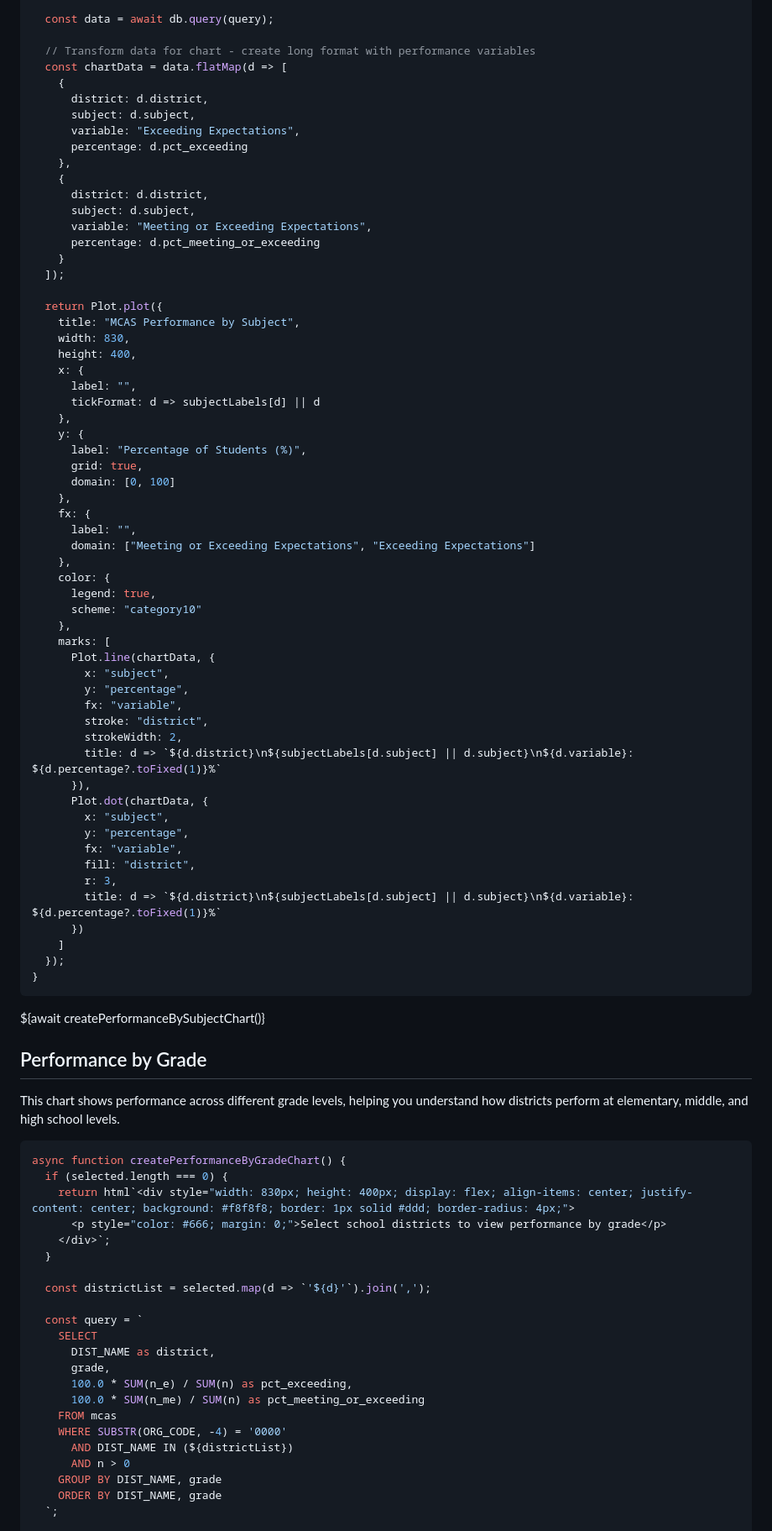
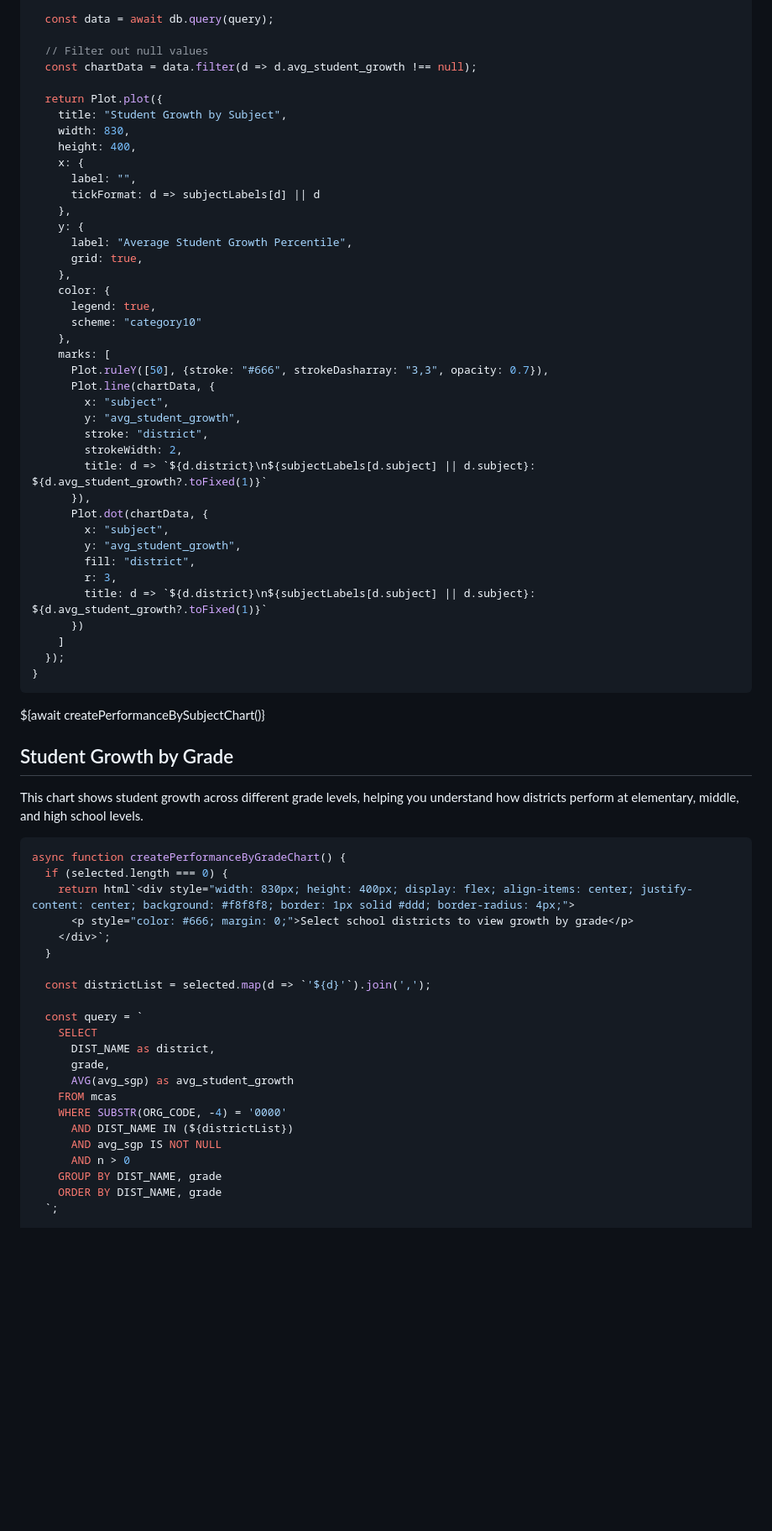
Before and after one commit to amarder/locovote, a Markdown page: frontend/src/school-districts.md, the part around one of its changes. Shown at 84% size. Rendered like a GitHub page; blank space fills up the shorter version.

````diff
--- a/frontend/src/school-districts.md
+++ b/frontend/src/school-districts.md
@@ -226,24 +209,11 @@ async function createPerformanceBySubjectChart() {
 
   const data = await db.query(query);
 
-  // Transform data for chart - create long format with performance variables
-  const chartData = data.flatMap(d => [
-    {
-      district: d.district,
-      subject: d.subject,
-      variable: "Exceeding Expectations",
-      percentage: d.pct_exceeding
-    },
-    {
-      district: d.district,
-      subject: d.subject,
-      variable: "Meeting or Exceeding Expectations",
-      percentage: d.pct_meeting_or_exceeding
-    }
-  ]);
+  // Filter out null values
+  const chartData = data.filter(d => d.avg_student_growth !== null);
 
   return Plot.plot({
-    title: "MCAS Performance by Subject",
+    title: "Student Growth by Subject",
     width: 830,
     height: 400,
     x: {
@@ -251,34 +221,28 @@ async function createPerformanceBySubjectChart() {
       tickFormat: d => subjectLabels[d] || d
     },
     y: {
-      label: "Percentage of Students (%)",
+      label: "Average Student Growth Percentile",
       grid: true,
-      domain: [0, 100]
-    },
-    fx: {
-      label: "",
-      domain: ["Meeting or Exceeding Expectations", "Exceeding Expectations"]
     },
     color: {
       legend: true,
       scheme: "category10"
     },
     marks: [
+      Plot.ruleY([50], {stroke: "#666", strokeDasharray: "3,3", opacity: 0.7}),
       Plot.line(chartData, {
         x: "subject",
-        y: "percentage",
-        fx: "variable",
+        y: "avg_student_growth",
         stroke: "district",
         strokeWidth: 2,
-        title: d => `${d.district}\n${subjectLabels[d.subject] || d.subject}\n${d.variable}: ${d.percentage?.toFixed(1)}%`
+        title: d => `${d.district}\n${subjectLabels[d.subject] || d.subject}: ${d.avg_student_growth?.toFixed(1)}`
       }),
       Plot.dot(chartData, {
         x: "subject",
-        y: "percentage",
-        fx: "variable",
+        y: "avg_student_growth",
         fill: "district",
         r: 3,
-        title: d => `${d.district}\n${subjectLabels[d.subject] || d.subject}\n${d.variable}: ${d.percentage?.toFixed(1)}%`
+        title: d => `${d.district}\n${subjectLabels[d.subject] || d.subject}: ${d.avg_student_growth?.toFixed(1)}`
       })
     ]
   });
@@ -287,15 +251,15 @@ async function createPerformanceBySubjectChart() {
 
 <div class="card">${await createPerformanceBySubjectChart()}</div>
 
-## Performance by Grade
+## Student Growth by Grade
 
-This chart shows performance across different grade levels, helping you understand how districts perform at elementary, middle, and high school levels.
+This chart shows student growth across different grade levels, helping you understand how districts perform at elementary, middle, and high school levels.
 
 ```js
 async function createPerformanceByGradeChart() {
   if (selected.length === 0) {
     return html`<div style="width: 830px; height: 400px; display: flex; align-items: center; justify-content: center; background: #f8f8f8; border: 1px solid #ddd; border-radius: 4px;">
-      <p style="color: #666; margin: 0;">Select school districts to view performance by grade</p>
+      <p style="color: #666; margin: 0;">Select school districts to view growth by grade</p>
     </div>`;
   }
 
@@ -305,11 +269,11 @@ async function createPerformanceByGradeChart() {
     SELECT
       DIST_NAME as district,
       grade,
-      100.0 * SUM(n_e) / SUM(n) as pct_exceeding,
-      100.0 * SUM(n_me) / SUM(n) as pct_meeting_or_exceeding
+      AVG(avg_sgp) as avg_student_growth
     FROM mcas
     WHERE SUBSTR(ORG_CODE, -4) = '0000'
       AND DIST_NAME IN (${districtList})
+      AND avg_sgp IS NOT NULL
       AND n > 0
     GROUP BY DIST_NAME, grade
     ORDER BY DIST_NAME, grade
````
Also changed, not shown: other parts of frontend/src/school-districts.md (+58 -89 lines).
